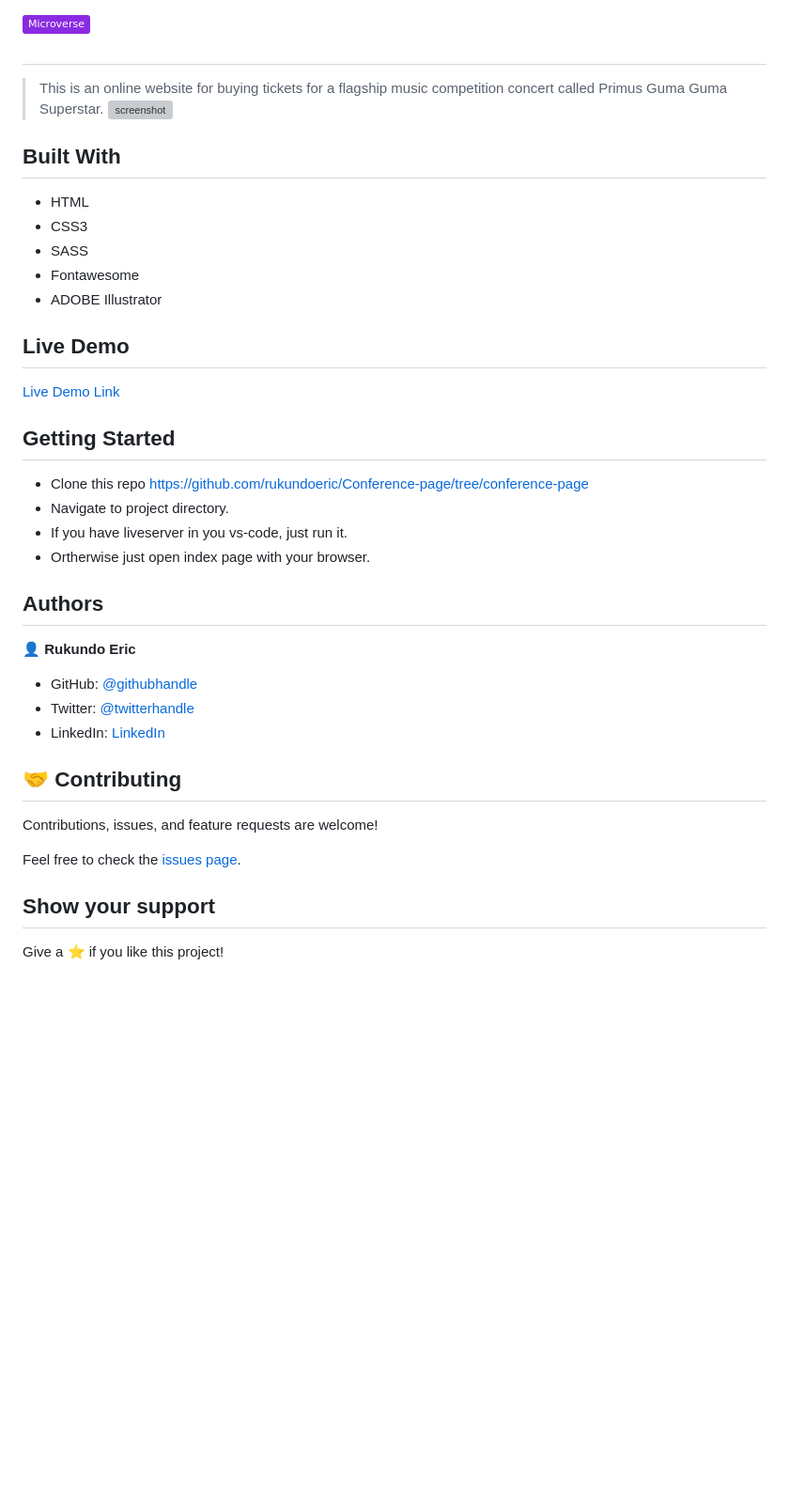
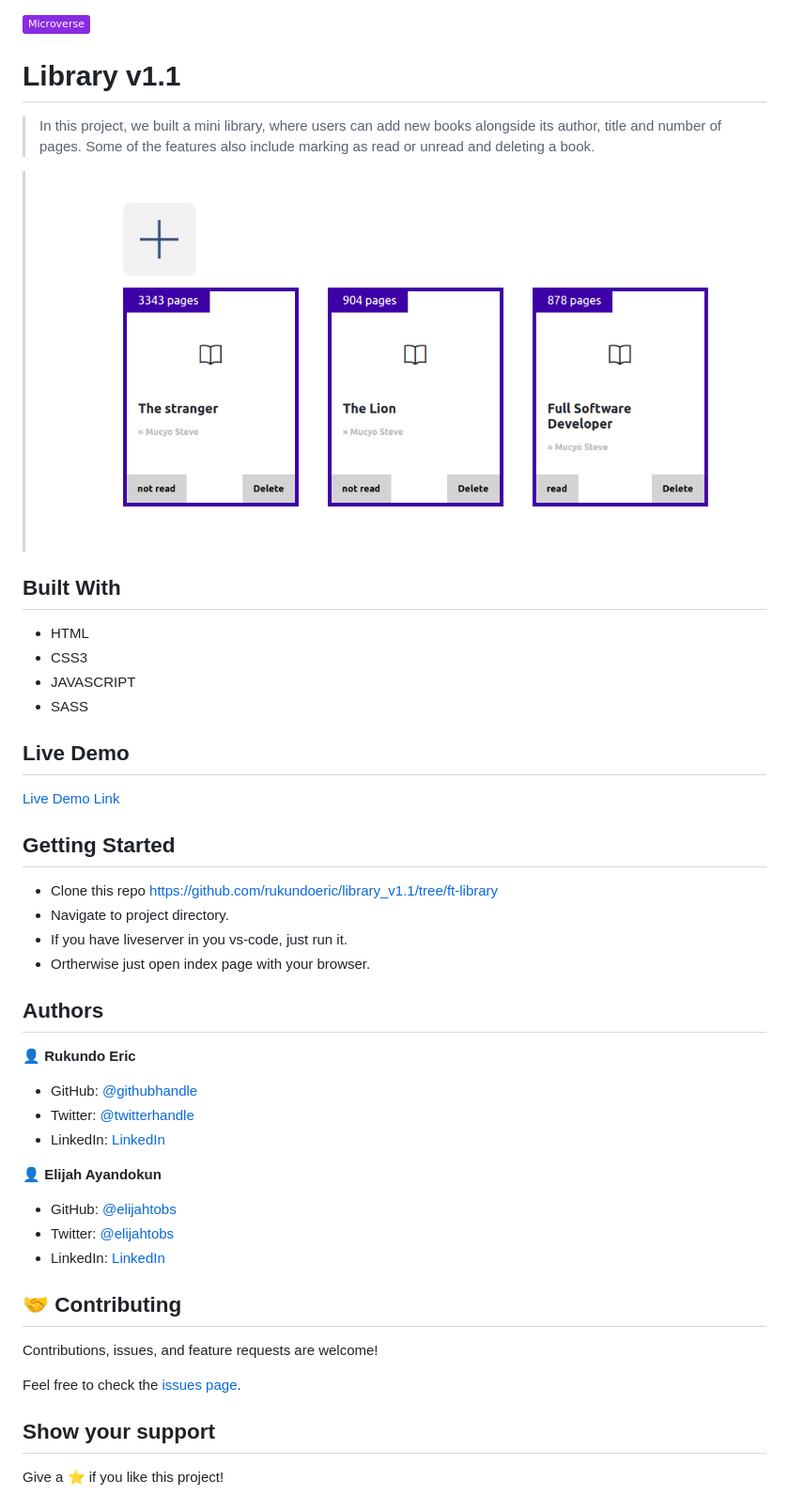
Before and after one commit to rukundoeric/library_v1.1, a Markdown page: README.md, the part around the change printed below. Shown: that part at 94% size. Rendered like a GitHub page; pictures changed too: assets/img/new_book.png (added); badges without logos; blank space fills up the shorter version; grey boxes are pictures that could not be loaded.

```diff
--- a/README.md
+++ b/README.md
@@ -1,17 +1,19 @@
 ![](https://img.shields.io/badge/Microverse-blueviolet)
 
-#
+# Library v1.1
 
-> This is an online website for buying tickets for a flagship music competition concert called Primus Guma Guma Superstar.
-> ![screenshot](assets/img/screenshot.png)
+> In this project, we built a mini library, where users can add new books alongside its author, title and number of pages.
+Some of the features also include marking as read or unread and deleting a book.
+
+> ![screenshot](assets/img/new_book.png)
 
 ## Built With
 
 - HTML
 - CSS3
+- JAVASCRIPT
 - SASS
-- Fontawesome
-- ADOBE Illustrator
+
 
 ## Live Demo
 
@@ -19,7 +21,7 @@
 
 ## Getting Started
 
-- Clone this repo https://github.com/rukundoeric/Conference-page/tree/conference-page
+- Clone this repo https://github.com/rukundoeric/library_v1.1/tree/ft-library
 - Navigate to project directory.
 - If you have liveserver in you vs-code, just run it.
 - Ortherwise just open index page with your browser.
@@ -32,6 +34,11 @@
 - Twitter: [@twitterhandle](https://twitter.com/rukundoeric005)
 - LinkedIn: [LinkedIn](https://www.linkedin.com/in/rukundo-eric-000bba181/)
 
+👤 **Elijah Ayandokun**
+
+- GitHub: [@elijahtobs](https://github.com/elijahtobs)
+- Twitter: [@elijahtobs](https://twitter.com/elijahtobs)
+- LinkedIn: [LinkedIn](https://www.linkedin.com/in/ayandokunelijah/)
 
 ## 🤝 Contributing
 
```
Also changed, not shown: other parts of README.md (+1 -1 lines).
